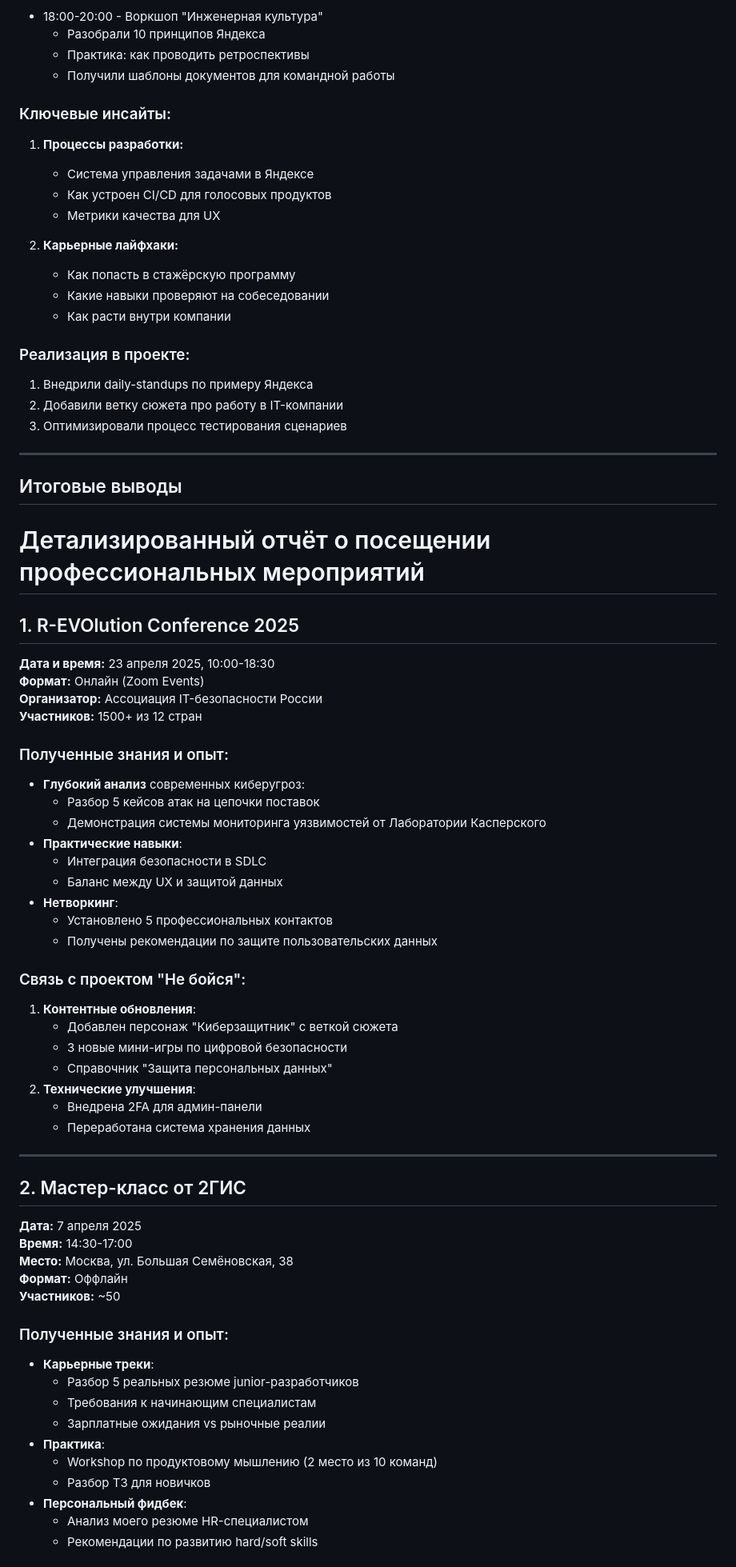
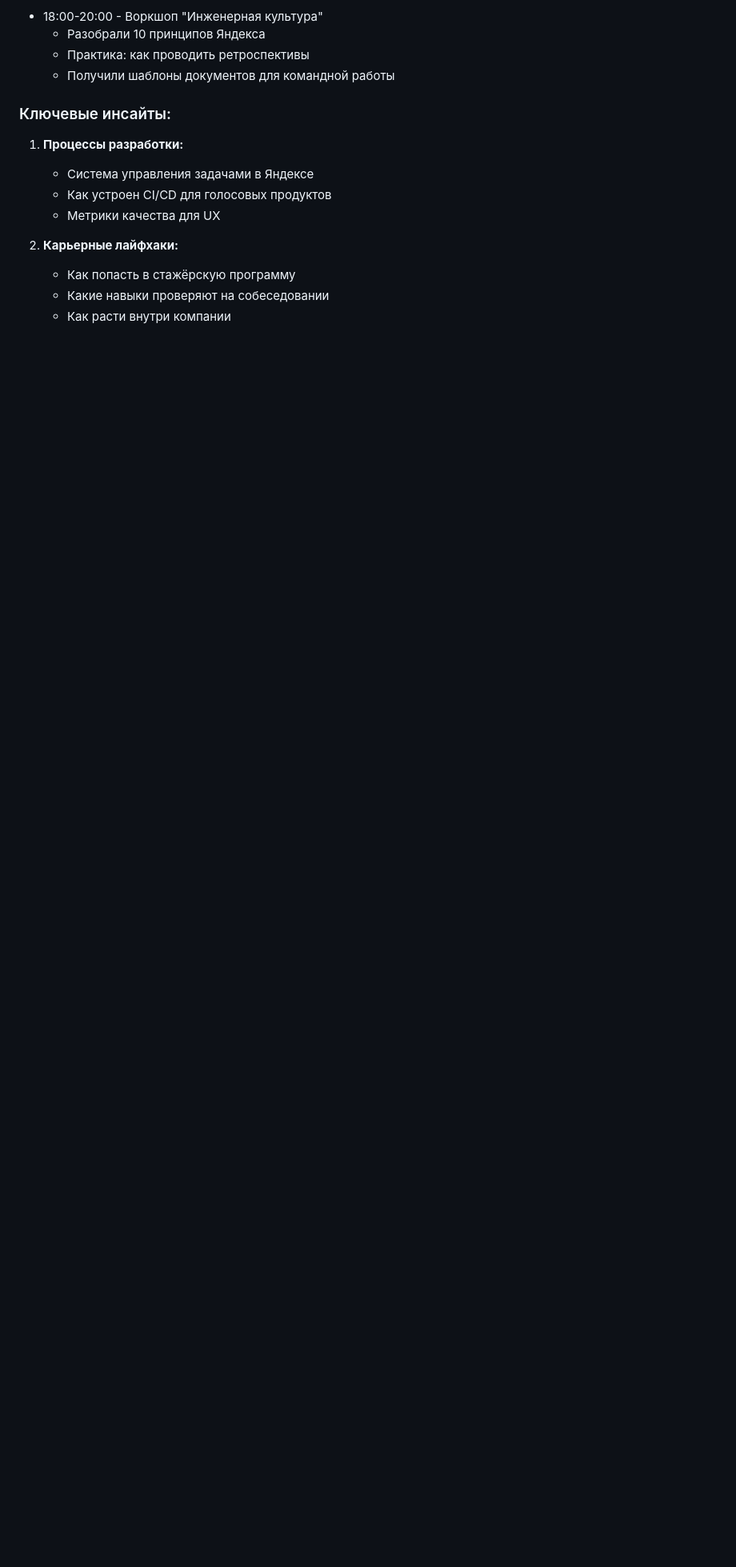
Before and after one commit to Tuxusus/practic, a Markdown page: docs/event_report.md, the part around the change printed below. Shown: that part at 80% size. GitHub-like rendering; blank space fills up the shorter version.

```diff
--- a/docs/event_report.md
+++ b/docs/event_report.md
@@ -78,7 +105,6 @@
   - Практика: как проводить ретроспективы
   - Получили шаблоны документов для командной работы
 
-
 ### Ключевые инсайты:
 1. **Процессы разработки:**
    - Система управления задачами в Яндексе
@@ -90,61 +116,3 @@
    - Какие навыки проверяют на собеседовании
    - Как расти внутри компании
 
-### Реализация в проекте:
-1. Внедрили daily-standups по примеру Яндекса
-2. Добавили ветку сюжета про работу в IT-компании
-3. Оптимизировали процесс тестирования сценариев
-
----
-
-## Итоговые выводы
-# Детализированный отчёт о посещении профессиональных мероприятий
-
-## 1. R-EVOlution Conference 2025
-**Дата и время:** 23 апреля 2025, 10:00-18:30
-**Формат:** Онлайн (Zoom Events)
-**Организатор:** Ассоциация IT-безопасности России
-**Участников:** 1500+ из 12 стран
-
-### Полученные знания и опыт:
-- **Глубокий анализ** современных киберугроз:
-  - Разбор 5 кейсов атак на цепочки поставок
-  - Демонстрация системы мониторинга уязвимостей от Лаборатории Касперского
-- **Практические навыки**:
-  - Интеграция безопасности в SDLC
-  - Баланс между UX и защитой данных
-- **Нетворкинг**:
-  - Установлено 5 профессиональных контактов
-  - Получены рекомендации по защите пользовательских данных
-
-### Связь с проектом "Не бойся":
-1. **Контентные обновления**:
-   - Добавлен персонаж "Киберзащитник" с веткой сюжета
-   - 3 новые мини-игры по цифровой безопасности
-   - Справочник "Защита персональных данных"
-2. **Технические улучшения**:
-   - Внедрена 2FA для админ-панели
-   - Переработана система хранения данных
-
-
----
-
-## 2. Мастер-класс от 2ГИС
-**Дата:** 7 апреля 2025
-**Время:** 14:30-17:00
-**Место:** Москва, ул. Большая Семёновская, 38
-**Формат:** Оффлайн
-**Участников:** ~50
-
-### Полученные знания и опыт:
-- **Карьерные треки**:
-  - Разбор 5 реальных резюме junior-разработчиков
-  - Требования к начинающим специалистам
-  - Зарплатные ожидания vs рыночные реалии
-- **Практика**:
-  - Workshop по продуктовому мышлению (2 место из 10 команд)
-  - Разбор ТЗ для новичков
-- **Персональный фидбек**:
-  - Анализ моего резюме HR-специалистом
-  - Рекомендации по развитию hard/soft skills
-
```
Also changed, not shown: other parts of docs/event_report.md (+36 -35 lines).
